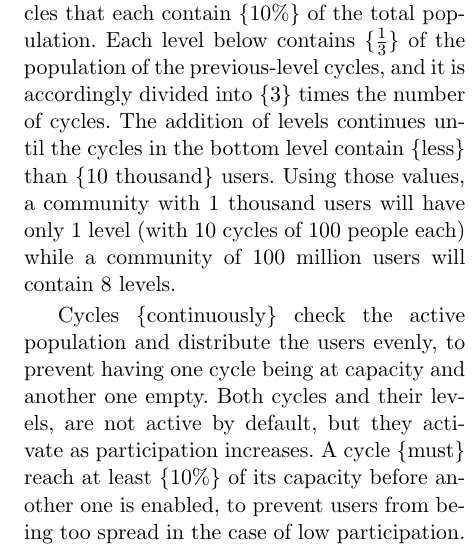
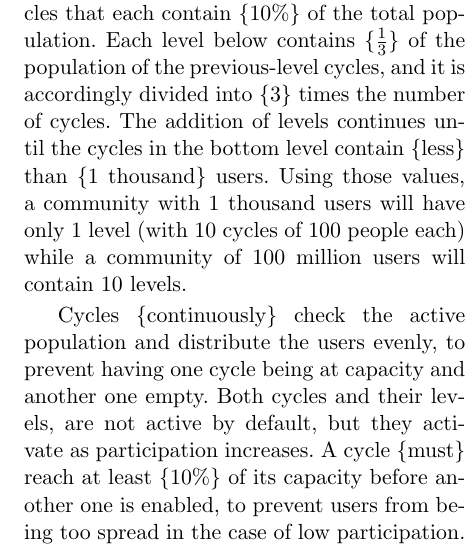
Before and after one commit to TheDemocracyFoundation/whitepaper, a LaTeX document (epitome-whitepaper.tex): part of one column of page 3 of 12, cut so that both start at the same text. Compiled offline with pdfLaTeX.

Commit message:
changed the lower level cycle user number threshold to something more realistic

```diff
--- a/epitome-whitepaper.tex
+++ b/epitome-whitepaper.tex
@@ -89,7 +89,7 @@ Each cycle is a randomly selected subgroup of the entire population, organized t
 
 The only cycle level a user can submit a proposal or issue to is the bottom one. If their submission is well-supported, it is promoted to the next level, which includes cycles of larger population percentage. If the proposal reaches the top level, and receives adequate support, it is converted to a referendum. Similarly, if an issue reaches the top level and receives adequate support, it is then exhibited to the entire population.
 
-The number of cycles \{automatically\} adjusts according to the total number of registered users. The top level consists of \{10\} cycles that each contain \{10\%\} of the total population. Each level below contains \{$\frac{1}{3}$\} of the population of the previous-level cycles, and it is accordingly divided into \{3\} times the number of cycles. The addition of levels continues until the cycles in the bottom level contain \{less\} than \{10 thousand\} users. Using those values, a community with 1 thousand users will have only 1 level (with 10 cycles of 100 people each) while a community of 100 million users will contain 8 levels.
+The number of cycles \{automatically\} adjusts according to the total number of registered users. The top level consists of \{10\} cycles that each contain \{10\%\} of the total population. Each level below contains \{$\frac{1}{3}$\} of the population of the previous-level cycles, and it is accordingly divided into \{3\} times the number of cycles. The addition of levels continues until the cycles in the bottom level contain \{less\} than \{1 thousand\} users. Using those values, a community with 1 thousand users will have only 1 level (with 10 cycles of 100 people each) while a community of 100 million users will contain 10 levels.
 
 Cycles \{continuously\} check the active population and distribute the users evenly, to prevent having one cycle being at capacity and another one empty. Both cycles and their levels, are not active by default, but they activate as participation increases. A cycle \{must\} reach at least \{10\%\} of its capacity before another one is enabled, to prevent users from being too spread in the case of low participation. In order for a level to be activated, \{10\%\} of the total cycles that are contained at \{2\} levels below must be already active. Therefore, even though a community may have many levels, they remain inactive if participation is low.
 
```
Also changed, not shown: epitome-whitepaper.pdf.
